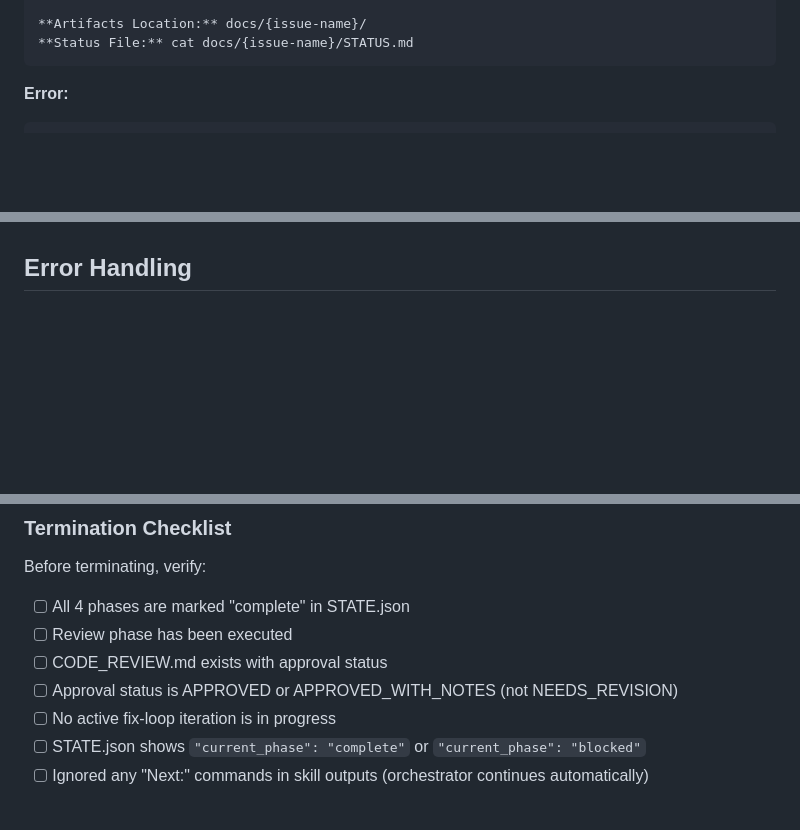
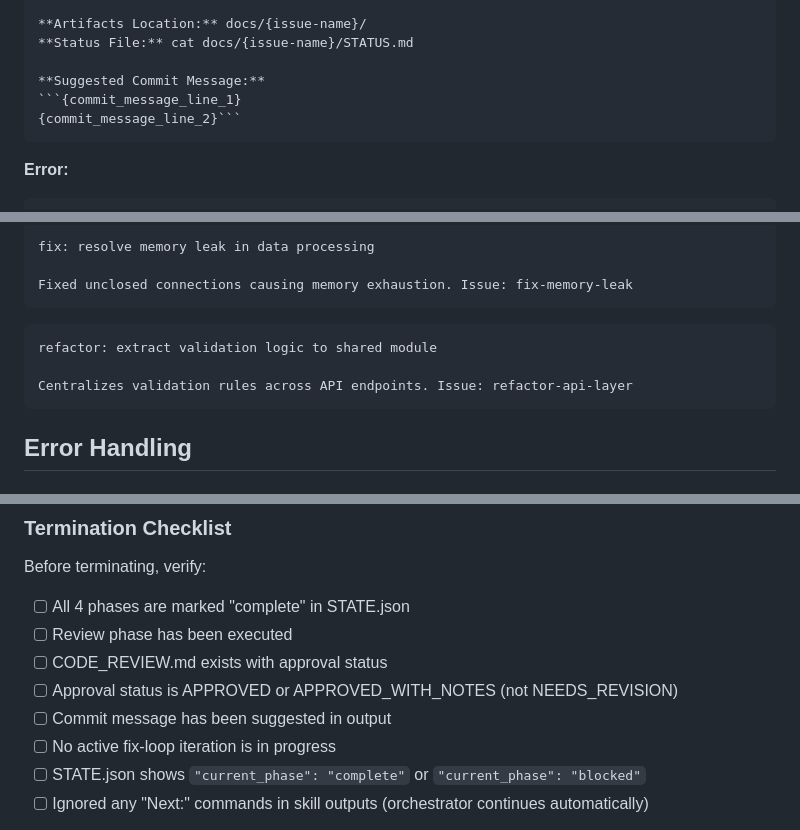
Before and after one commit to DenizOkcu/claude-code-ai-development-workflow, a Markdown page: .claude/agents/sdlc-orchestrator.md, 3 parts joined by grey strips. Drawn GitHub-style; blank space fills up the shorter version.

````diff
--- a/.claude/agents/sdlc-orchestrator.md
+++ b/.claude/agents/sdlc-orchestrator.md
@@ -95,6 +95,10 @@ Issues: {N} critical, {M} important
 
 **Artifacts Location:** docs/{issue-name}/
 **Status File:** cat docs/{issue-name}/STATUS.md
+
+**Suggested Commit Message:**
+```{commit_message_line_1}
+{commit_message_line_2}```
 ```
 
 **Error:**
@@ -532,3 +584,14 @@ Update STATE.json and STATUS.md with blocked status. Output diagnostic with fail
+```
+fix: resolve memory leak in data processing
+
+Fixed unclosed connections causing memory exhaustion. Issue: fix-memory-leak
+```
+
+```
+refactor: extract validation logic to shared module
+
+Centralizes validation rules across API endpoints. Issue: refactor-api-layer
+```
 
 ## Error Handling
 
@@ -688,6 +751,7 @@ Before terminating, verify:
 - [ ] Review phase has been executed
 - [ ] CODE_REVIEW.md exists with approval status
 - [ ] Approval status is APPROVED or APPROVED_WITH_NOTES (not NEEDS_REVISION)
+- [ ] Commit message has been suggested in output
 - [ ] No active fix-loop iteration is in progress
 - [ ] STATE.json shows `"current_phase": "complete"` or `"current_phase": "blocked"`
 - [ ] Ignored any "Next:" commands in skill outputs (orchestrator continues automatically)
````
Also changed, not shown: other parts of .claude/agents/sdlc-orchestrator.md (+48 -0 lines).
